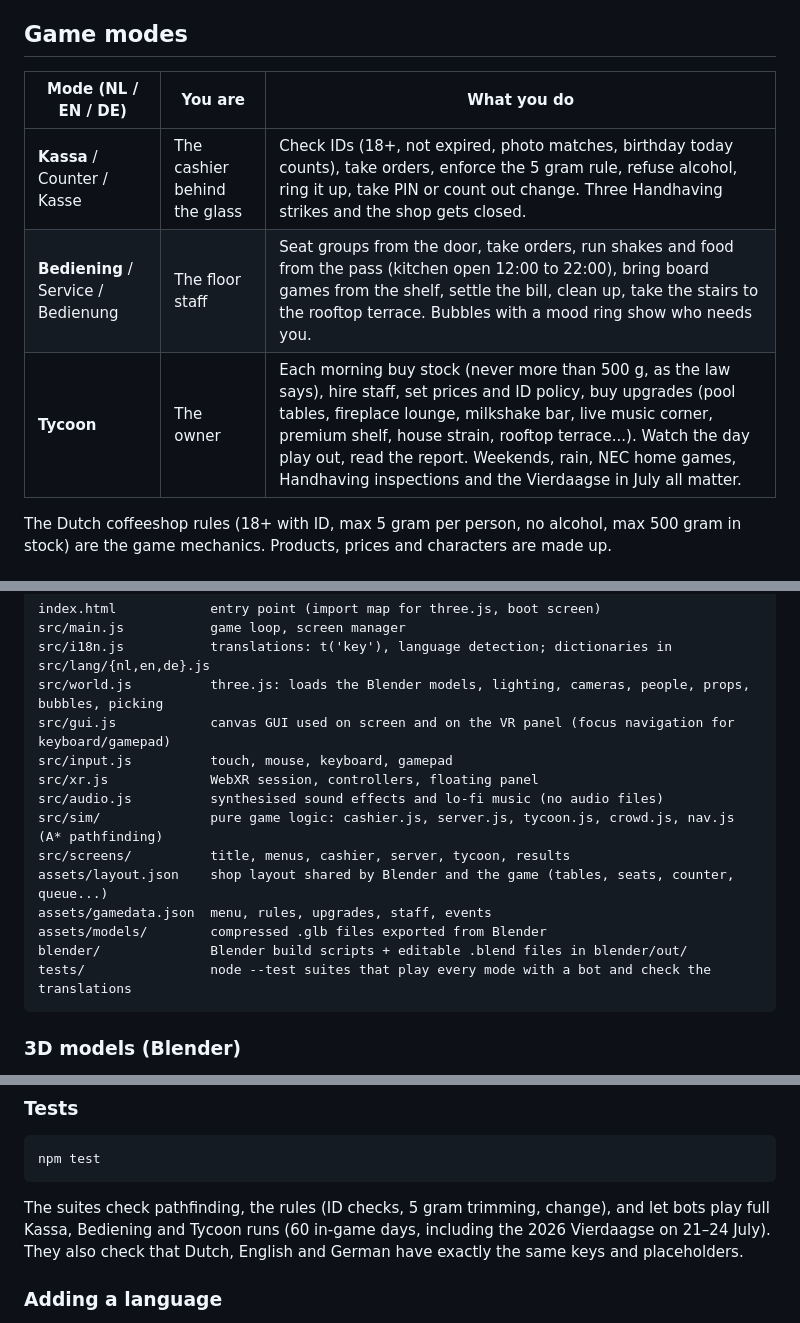
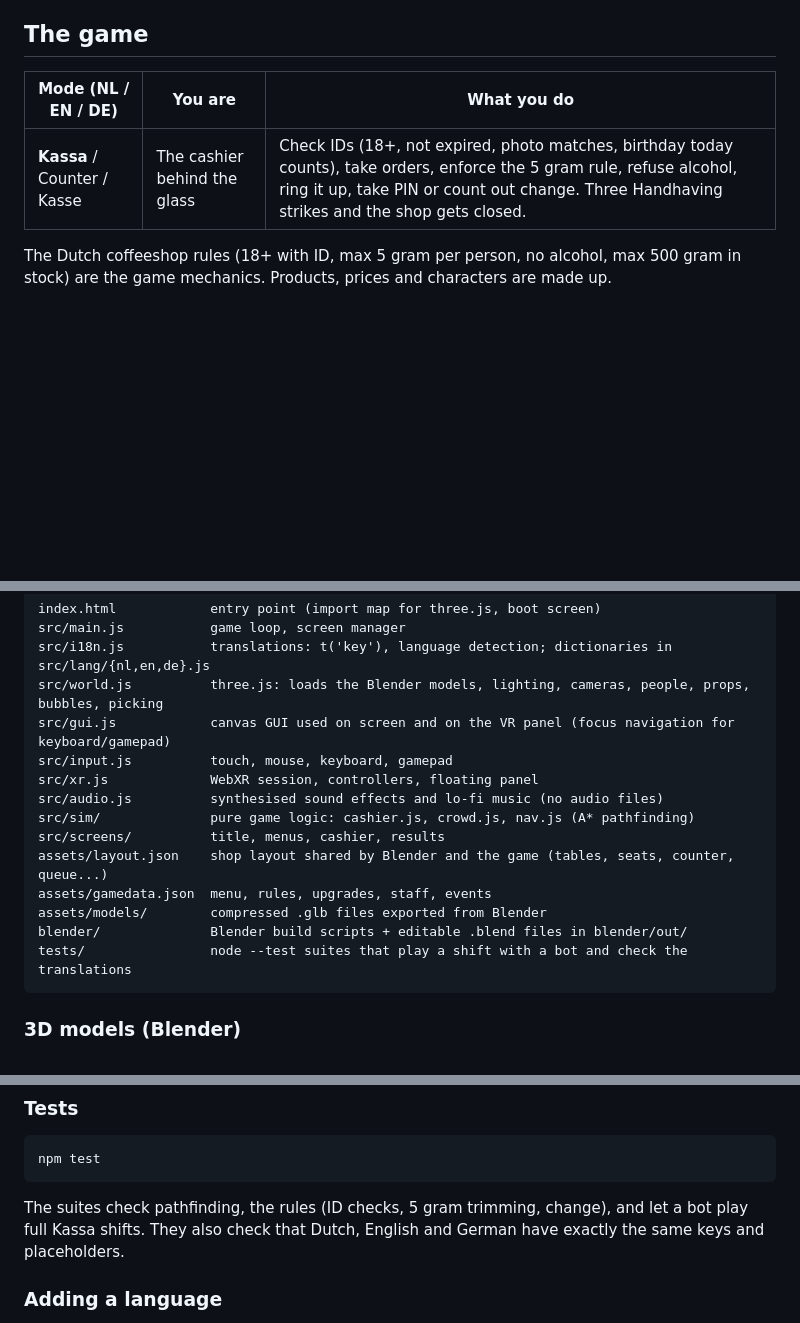
Before and after one commit to mrb-eel/kronkelgame, a Markdown page: README.md, 3 parts joined by grey strips. GitHub-like rendering; blank space fills up the shorter version.

````diff
--- a/README.md
+++ b/README.md
@@ -39,13 +35,11 @@ The UI is built from Kronkel's own street identity instead of a generic game ski
 - **Colours** come from the logo and the interior: smiley yellow, ink black, sign red, paper cream, with the purple
   LED glow of the shop behind it. Type is Archivo Black for the big words and Barlow / Barlow Condensed for the rest.
 
-## Game modes
+## The game
 
 | Mode (NL / EN / DE) | You are | What you do |
 | --- | --- | --- |
 | **Kassa** / Counter / Kasse | The cashier behind the glass | Check IDs (18+, not expired, photo matches, birthday today counts), take orders, enforce the 5 gram rule, refuse alcohol, ring it up, take PIN or count out change. Three Handhaving strikes and the shop gets closed. |
-| **Bediening** / Service / Bedienung | The floor staff | Seat groups from the door, take orders, run shakes and food from the pass (kitchen open 12:00 to 22:00), bring board games from the shelf, settle the bill, clean up, take the stairs to the rooftop terrace. Bubbles with a mood ring show who needs you. |
-| **Tycoon** | The owner | Each morning buy stock (never more than 500 g, as the law says), hire staff, set prices and ID policy, buy upgrades (pool tables, fireplace lounge, milkshake bar, live music corner, premium shelf, house strain, rooftop terrace...). Watch the day play out, read the report. Weekends, rain, NEC home games, Handhaving inspections and the Vierdaagse in July all matter. |
 
 The Dutch coffeeshop rules (18+ with ID, max 5 gram per person, no alcohol, max 500 gram in stock) are the game
 mechanics. Products, prices and characters are made up.
@@ -100,13 +93,13 @@ src/gui.js            canvas GUI used on screen and on the VR panel (focus navig
 src/input.js          touch, mouse, keyboard, gamepad
 src/xr.js             WebXR session, controllers, floating panel
 src/audio.js          synthesised sound effects and lo-fi music (no audio files)
-src/sim/              pure game logic: cashier.js, server.js, tycoon.js, crowd.js, nav.js (A* pathfinding)
-src/screens/          title, menus, cashier, server, tycoon, results
+src/sim/              pure game logic: cashier.js, crowd.js, nav.js (A* pathfinding)
+src/screens/          title, menus, cashier, results
 assets/layout.json    shop layout shared by Blender and the game (tables, seats, counter, queue...)
 assets/gamedata.json  menu, rules, upgrades, staff, events
 assets/models/        compressed .glb files exported from Blender
 blender/              Blender build scripts + editable .blend files in blender/out/
-tests/                node --test suites that play every mode with a bot and check the translations
+tests/                node --test suites that play a shift with a bot and check the translations
 ```
 
 ### 3D models (Blender)
@@ -149,8 +142,8 @@ How the models are made:
 npm test
 ```
 
-The suites check pathfinding, the rules (ID checks, 5 gram trimming, change), and let bots play full Kassa,
-Bediening and Tycoon runs (60 in-game days, including the 2026 Vierdaagse on 21–24 July). They also check that
+The suites check pathfinding, the rules (ID checks, 5 gram trimming, change), and let a bot play full Kassa
+shifts. They also check that
 Dutch, English and German have exactly the same keys and placeholders.
 
 ### Adding a language
````
Also changed, not shown: other parts of README.md (+8 -13 lines), docs/screenshots/game_title.jpg, 18 other files.
